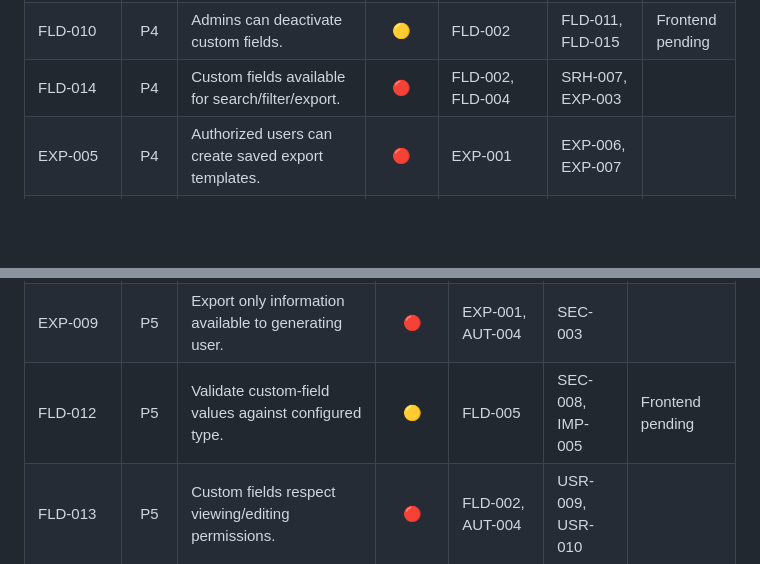
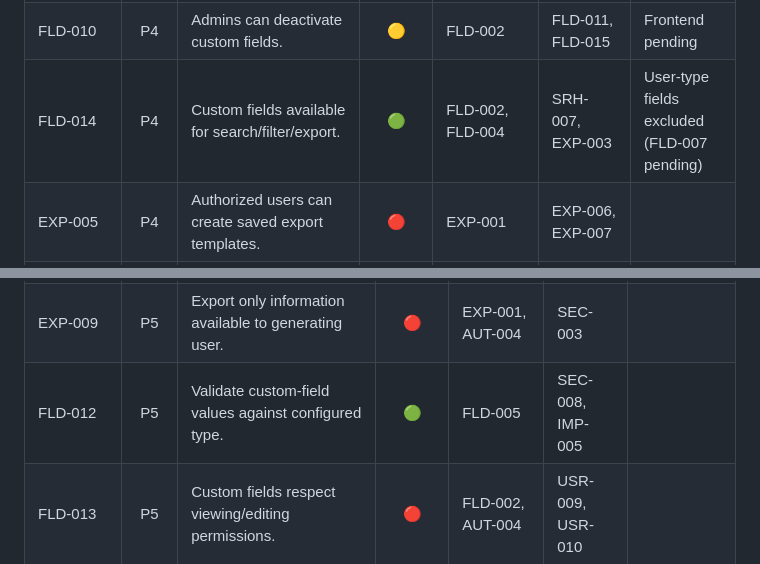
Before and after one commit to nemoe7/asset-tracker, a Markdown page: docs/implementation.md, 2 parts joined by grey strips. GitHub-like rendering; blank space fills up the shorter version.

```diff
--- a/docs/implementation.md
+++ b/docs/implementation.md
@@ -129,7 +129,7 @@
 | FLD-005 | P4 | Support Text, Integer, Decimal, Boolean, Date, Enum, User. | 🟢 | FLD-004 | FLD-006, FLD-007, FLD-012 | |
 | FLD-009 | P4 | Admins can modify custom-field configuration. | 🟢 | FLD-002 | FLD-015 | |
 | FLD-010 | P4 | Admins can deactivate custom fields. | 🟡 | FLD-002 | FLD-011, FLD-015 | Frontend pending |
-| FLD-014 | P4 | Custom fields available for search/filter/export. | 🔴 | FLD-002, FLD-004 | SRH-007, EXP-003 | |
+| FLD-014 | P4 | Custom fields available for search/filter/export. | 🟢 | FLD-002, FLD-004 | SRH-007, EXP-003 | User-type fields excluded (FLD-007 pending) |
 | EXP-005 | P4 | Authorized users can create saved export templates. | 🔴 | EXP-001 | EXP-006, EXP-007 | |
 | EXP-006 | P4 | Export templates contain filters and field selections. | 🔴 | EXP-005 | EXP-007 | |
 | EXP-007 | P4 | Users can apply saved export templates. | 🔴 | EXP-005, EXP-006 | — | |
@@ -167,7 +167,7 @@
 | BKP-018 | P5 | Backup location configurable independently of runtime. | 🔴 | BKP-016 | BKP-019 | |
 | BKP-019 | P5 | Support external backup locations such as NAS where practical. | 🔴 | BKP-018 | — | |
 | EXP-009 | P5 | Export only information available to generating user. | 🔴 | EXP-001, AUT-004 | SEC-003 | |
-| FLD-012 | P5 | Validate custom-field values against configured type. | 🟡 | FLD-005 | SEC-008, IMP-005 | Frontend pending |
+| FLD-012 | P5 | Validate custom-field values against configured type. | 🟢 | FLD-005 | SEC-008, IMP-005 | |
 | FLD-013 | P5 | Custom fields respect viewing/editing permissions. | 🔴 | FLD-002, AUT-004 | USR-009, USR-010 | |
 | REL-002 | P5 | Failed operations provide appropriate errors. | 🟡 | — | — | Complete coverage is not established |
 | REL-007 | P5 | Missed scheduled backup recoverable at startup. | 🔴 | BKP-007 | BKP-006 | |
```
Also changed, not shown: other parts of docs/implementation.md (+3 -3 lines).
